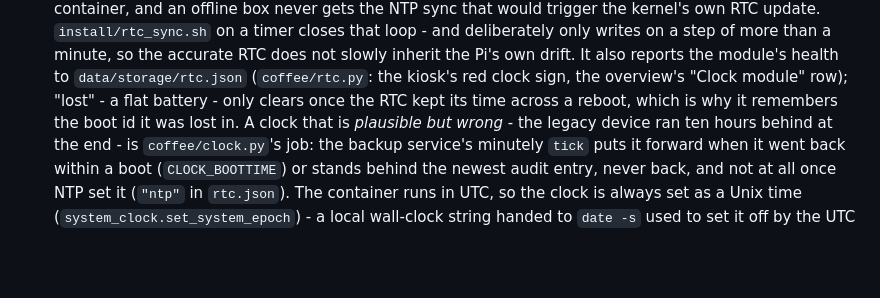
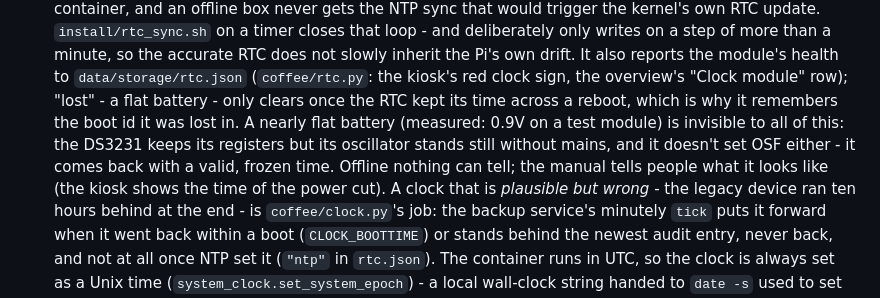
Before and after one commit to OneAndOnlyBaka/CoffeePy, a Markdown page: CLAUDE.md, the part around the change. Drawn GitHub-style; blank space fills up the shorter version.

```diff
--- a/CLAUDE.md
+++ b/CLAUDE.md
@@ -264,7 +264,11 @@ mind before changing it:
   not slowly inherit the Pi's own drift. It also reports the module's health to
   `data/storage/rtc.json` (`coffee/rtc.py`: the kiosk's red clock sign, the overview's
   "Clock module" row); "lost" - a flat battery - only clears once the RTC kept its time
-  across a reboot, which is why it remembers the boot id it was lost in. A clock that is
+  across a reboot, which is why it remembers the boot id it was lost in. A nearly flat battery
+  (measured: 0.9V on a test module) is invisible to all of this: the DS3231 keeps its registers
+  but its oscillator stands still without mains, and it doesn't set OSF either - it comes back
+  with a valid, frozen time. Offline nothing can tell; the manual tells people what it looks
+  like (the kiosk shows the time of the power cut). A clock that is
   *plausible but wrong* - the legacy device ran ten hours behind at the end - is
   `coffee/clock.py`'s job: the backup service's minutely `tick` puts it forward when it went
   back within a boot (`CLOCK_BOOTTIME`) or stands behind the newest audit entry, never back,
```
Also changed, not shown: docs/MANUAL.de.md (+2 -1 lines), docs/MANUAL.en.md (+2 -1 lines).
